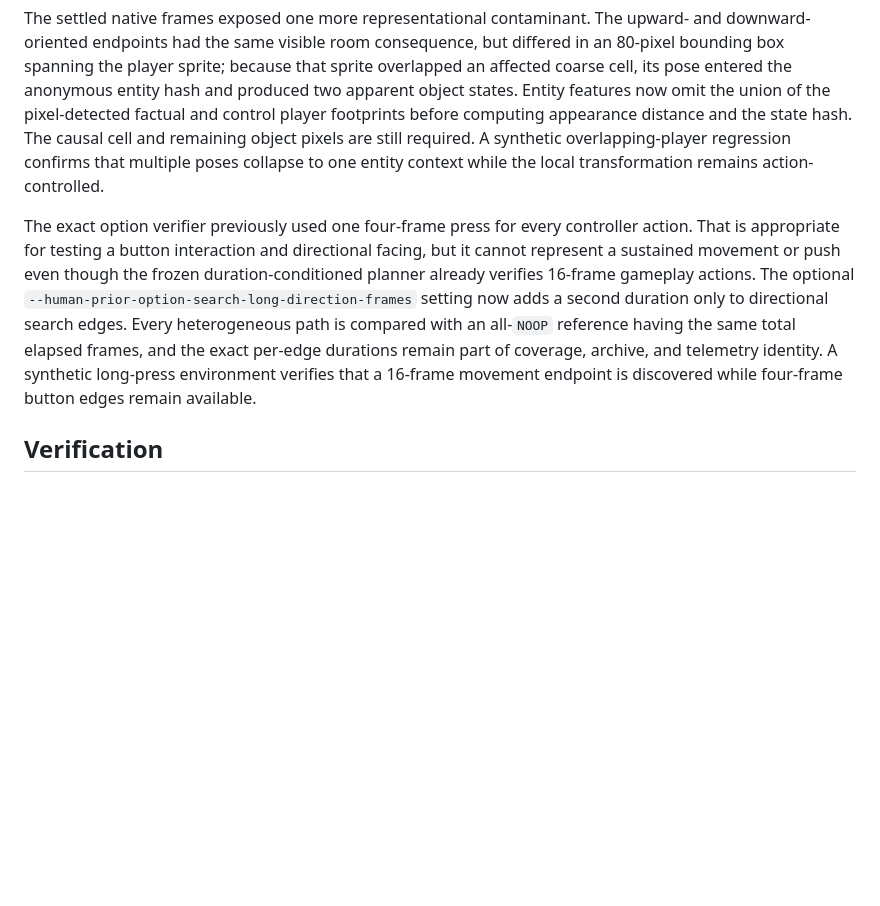
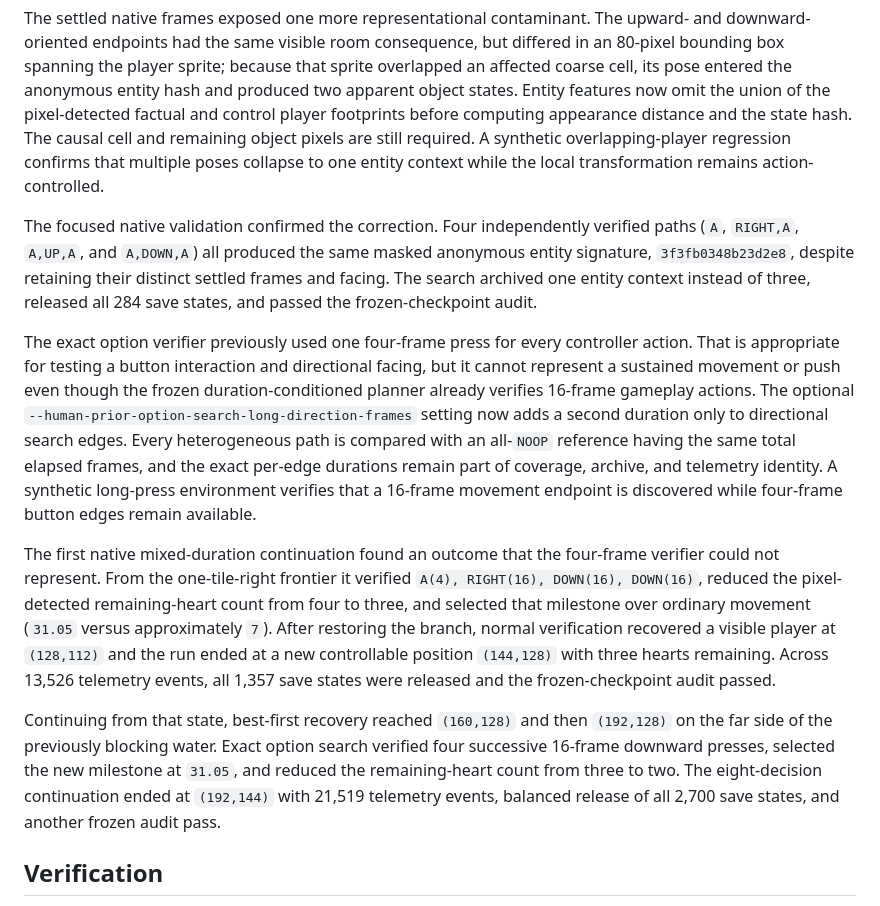
Before and after one commit to toddsherman/lolo-agent, a Markdown page: docs/control-preserving-search-2026-08-10.md, the part around the change. Drawn GitHub-style; blank space fills up the shorter version.

Commit message:
Record mixed-duration Room 3 progress

```diff
--- a/docs/control-preserving-search-2026-08-10.md
+++ b/docs/control-preserving-search-2026-08-10.md
@@ -588,6 +588,13 @@ object pixels are still required. A synthetic overlapping-player regression
 confirms that multiple poses collapse to one entity context while the local
 transformation remains action-controlled.
 
+The focused native validation confirmed the correction. Four independently
+verified paths (`A`, `RIGHT,A`, `A,UP,A`, and `A,DOWN,A`) all produced the same
+masked anonymous entity signature, `3f3fb0348b23d2e8`, despite retaining their
+distinct settled frames and facing. The search archived one entity context
+instead of three, released all 284 save states, and passed the frozen-checkpoint
+audit.
+
 The exact option verifier previously used one four-frame press for every
 controller action. That is appropriate for testing a button interaction and
 directional facing, but it cannot represent a sustained movement or push even
@@ -600,6 +607,24 @@ the exact per-edge durations remain part of coverage, archive, and telemetry
 identity. A synthetic long-press environment verifies that a 16-frame movement
 endpoint is discovered while four-frame button edges remain available.
 
+The first native mixed-duration continuation found an outcome that the
+four-frame verifier could not represent. From the one-tile-right frontier it
+verified `A(4), RIGHT(16), DOWN(16), DOWN(16)`, reduced the pixel-detected
+remaining-heart count from four to three, and selected that milestone over
+ordinary movement (`31.05` versus approximately `7`). After restoring the
+branch, normal verification recovered a visible player at `(128,112)` and the
+run ended at a new controllable position `(144,128)` with three hearts
+remaining. Across 13,526 telemetry events, all 1,357 save states were released
+and the frozen-checkpoint audit passed.
+
+Continuing from that state, best-first recovery reached `(160,128)` and then
+`(192,128)` on the far side of the previously blocking water. Exact option
+search verified four successive 16-frame downward presses, selected the new
+milestone at `31.05`, and reduced the remaining-heart count from three to two.
+The eight-decision continuation ended at `(192,144)` with 21,519 telemetry
+events, balanced release of all 2,700 save states, and another frozen audit
+pass.
+
 ## Verification
 
 The complete test suite passes: 203 tests, with 3 expected skips. Every
```
